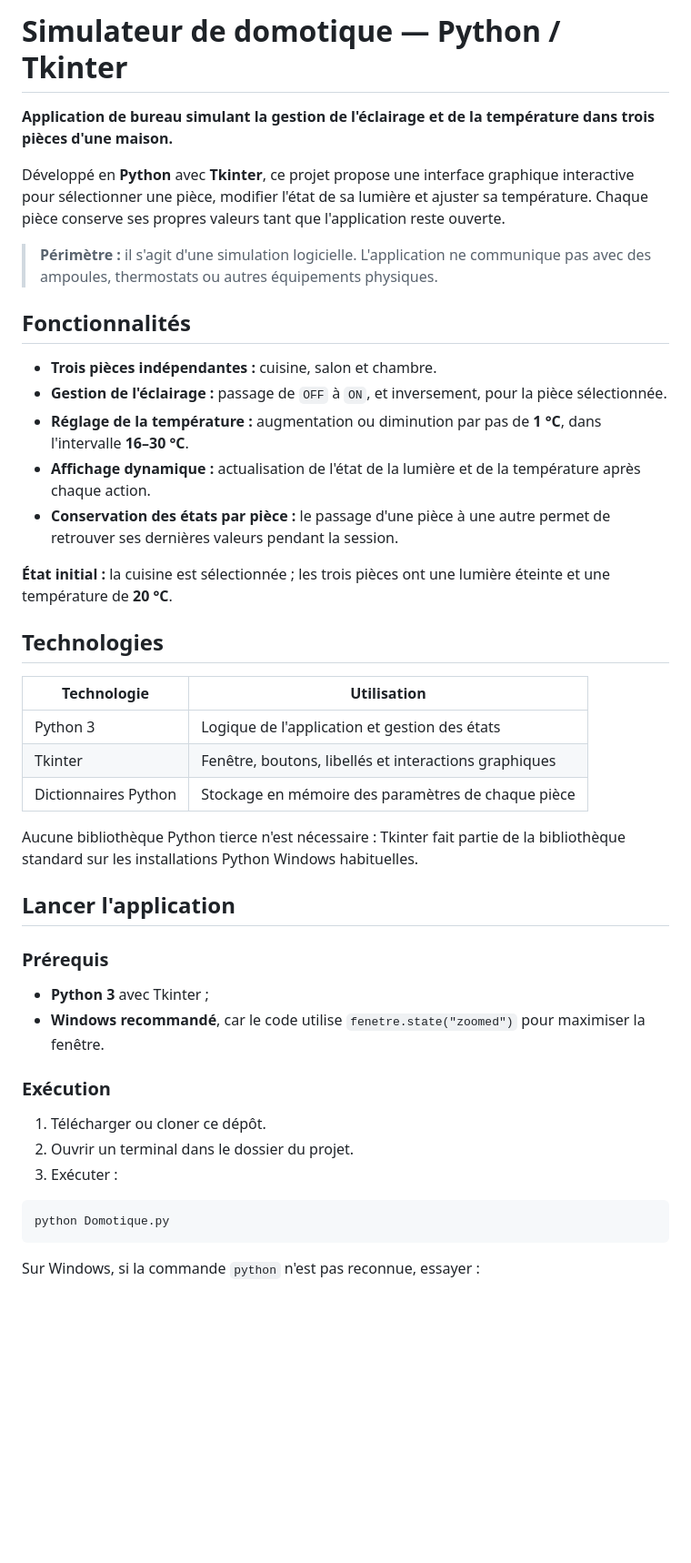
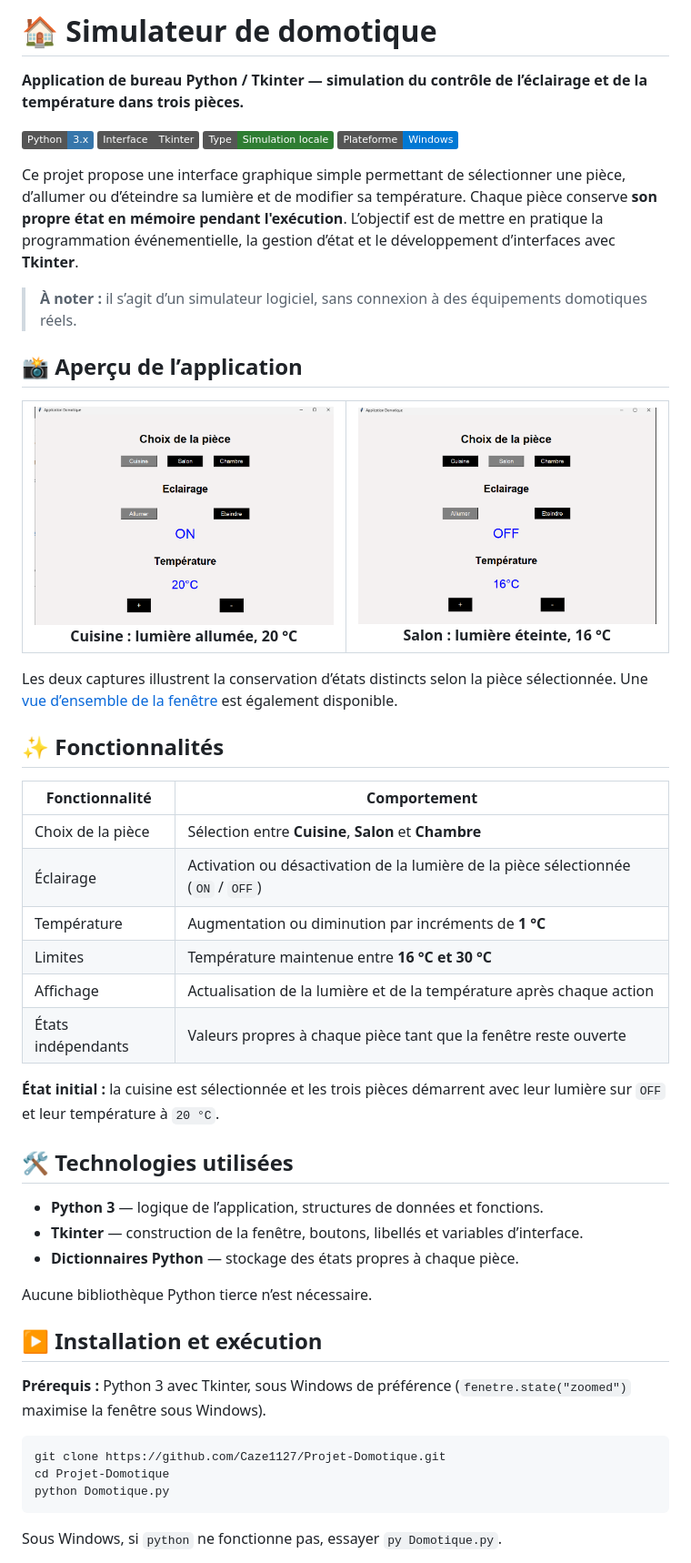
Before and after one commit to Caze1127/Projet-Domotique, a Markdown page: README.md, the part around one of its changes. Shown at 91% size. Rendered like a GitHub page; pictures changed too: docs/screenshots/domotique-cuisine-allumee.png (added), docs/screenshots/domotique-salon-eteint-16c.png (added); badges without logos; blank space fills up the shorter version.

Commit message:
docs: amelioration du README et ajout des captures

````diff
--- a/README.md
+++ b/README.md
@@ -1,47 +1,63 @@
-# Simulateur de domotique — Python / Tkinter
+# 🏠 Simulateur de domotique
 
-**Application de bureau simulant la gestion de l'éclairage et de la température dans trois pièces d'une maison.**
+**Application de bureau Python / Tkinter — simulation du contrôle de l’éclairage et de la température dans trois pièces.**
 
-Développé en **Python** avec **Tkinter**, ce projet propose une interface graphique interactive pour sélectionner une pièce, modifier l'état de sa lumière et ajuster sa température. Chaque pièce conserve ses propres valeurs tant que l'application reste ouverte.
+![Python](https://img.shields.io/badge/Python-3.x-3776AB?logo=python&logoColor=white)
+![Tkinter](https://img.shields.io/badge/Interface-Tkinter-555555)
+![Projet](https://img.shields.io/badge/Type-Simulation%20locale-2E7D32)
+![Plateforme](https://img.shields.io/badge/Plateforme-Windows-0078D4?logo=windows&logoColor=white)
 
-> **Périmètre :** il s'agit d'une simulation logicielle. L'application ne communique pas avec des ampoules, thermostats ou autres équipements physiques.
+Ce projet propose une interface graphique simple permettant de sélectionner une pièce, d’allumer ou d’éteindre sa lumière et de modifier sa température. Chaque pièce conserve **son propre état en mémoire pendant l'exécution**. L’objectif est de mettre en pratique la programmation événementielle, la gestion d’état et le développement d’interfaces avec **Tkinter**.
 
-## Fonctionnalités
+> **À noter :** il s’agit d’un simulateur logiciel, sans connexion à des équipements domotiques réels.
 
-- **Trois pièces indépendantes :** cuisine, salon et chambre.
-- **Gestion de l'éclairage :** passage de `OFF` à `ON`, et inversement, pour la pièce sélectionnée.
-- **Réglage de la température :** augmentation ou diminution par pas de **1 °C**, dans l'intervalle **16–30 °C**.
-- **Affichage dynamique :** actualisation de l'état de la lumière et de la température après chaque action.
-- **Conservation des états par pièce :** le passage d'une pièce à une autre permet de retrouver ses dernières valeurs pendant la session.
+## 📸 Aperçu de l’application
 
-**État initial :** la cuisine est sélectionnée ; les trois pièces ont une lumière éteinte et une température de **20 °C**.
+<table>
+  <tr>
+    <td align="center" width="50%">
+      <img src="docs/screenshots/domotique-cuisine-allumee.png" alt="Cuisine : lumière allumée et température de 20 °C" width="460" /><br />
+      <strong>Cuisine : lumière allumée, 20 °C</strong>
+    </td>
+    <td align="center" width="50%">
+      <img src="docs/screenshots/domotique-salon-eteint-16c.png" alt="Salon : lumière éteinte et température de 16 °C" width="460" /><br />
+      <strong>Salon : lumière éteinte, 16 °C</strong>
+    </td>
+  </tr>
+</table>
 
-## Technologies
+Les deux captures illustrent la conservation d’états distincts selon la pièce sélectionnée. Une [vue d’ensemble de la fenêtre](docs/screenshots/domotique-vue-ensemble.png) est également disponible.
 
-| Technologie | Utilisation |
+## ✨ Fonctionnalités
+
+| Fonctionnalité | Comportement |
 | --- | --- |
-| Python 3 | Logique de l'application et gestion des états |
-| Tkinter | Fenêtre, boutons, libellés et interactions graphiques |
-| Dictionnaires Python | Stockage en mémoire des paramètres de chaque pièce |
+| Choix de la pièce | Sélection entre **Cuisine**, **Salon** et **Chambre** |
+| Éclairage | Activation ou désactivation de la lumière de la pièce sélectionnée (`ON` / `OFF`) |
+| Température | Augmentation ou diminution par incréments de **1 °C** |
+| Limites | Température maintenue entre **16 °C et 30 °C** |
+| Affichage | Actualisation de la lumière et de la température après chaque action |
+| États indépendants | Valeurs propres à chaque pièce tant que la fenêtre reste ouverte |
 
-Aucune bibliothèque Python tierce n'est nécessaire : Tkinter fait partie de la bibliothèque standard sur les installations Python Windows habituelles.
+**État initial :** la cuisine est sélectionnée et les trois pièces démarrent avec leur lumière sur `OFF` et leur température à `20 °C`.
 
-## Lancer l'application
+## 🛠️ Technologies utilisées
 
-### Prérequis
+- **Python 3** — logique de l’application, structures de données et fonctions.
+- **Tkinter** — construction de la fenêtre, boutons, libellés et variables d’interface.
+- **Dictionnaires Python** — stockage des états propres à chaque pièce.
 
-- **Python 3** avec Tkinter ;
-- **Windows recommandé**, car le code utilise `fenetre.state("zoomed")` pour maximiser la fenêtre.
+Aucune bibliothèque Python tierce n’est nécessaire.
 
-### Exécution
+## ▶️ Installation et exécution
 
-1. Télécharger ou cloner ce dépôt.
-2. Ouvrir un terminal dans le dossier du projet.
-3. Exécuter :
+**Prérequis :** Python 3 avec Tkinter, sous Windows de préférence (`fenetre.state("zoomed")` maximise la fenêtre sous Windows).
 
-```powershell
+```bash
+git clone https://github.com/Caze1127/Projet-Domotique.git
+cd Projet-Domotique
 python Domotique.py
 ```
 
-Sur Windows, si la commande `python` n'est pas reconnue, essayer :
+Sous Windows, si `python` ne fonctionne pas, essayer `py Domotique.py`.
 
````
Also changed, not shown: other parts of README.md (+35 -48 lines), docs/screenshots/domotique-vue-ensemble.png (added).
